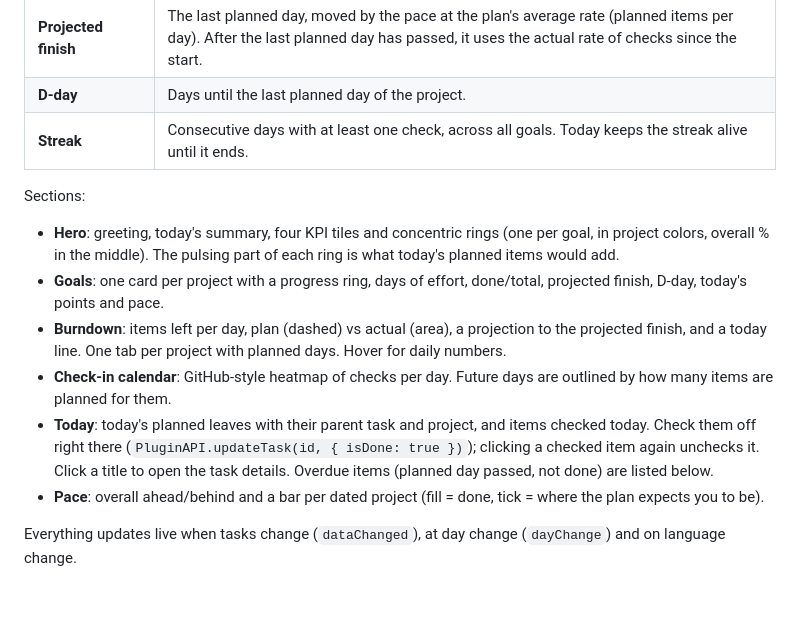
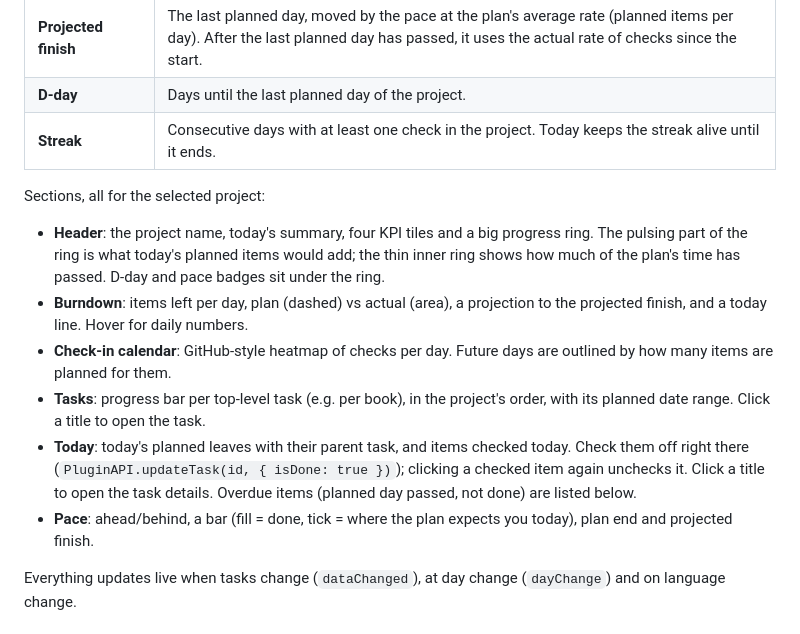
Before and after one commit to riverandeye/super-productivity-dashboard, a Markdown page: README.md, the part around one of its changes. Drawn GitHub-style; blank space fills up the shorter version.

```diff
--- a/README.md
+++ b/README.md
@@ -59,22 +65,23 @@ subtasks counts as 20 items, not 1. A leaf whose parent task is marked done coun
 | **Pace vs plan** | For leaves with a planned day: done leaves − leaves planned *before* today. Positive means ahead by N items, negative means behind. Today's own items don't count against you until tomorrow. |
 | **Projected finish** | The last planned day, moved by the pace at the plan's average rate (planned items per day). After the last planned day has passed, it uses the actual rate of checks since the start. |
 | **D-day** | Days until the last planned day of the project. |
-| **Streak** | Consecutive days with at least one check, across all goals. Today keeps the streak alive until it ends. |
+| **Streak** | Consecutive days with at least one check in the project. Today keeps the streak alive until it ends. |
 
-Sections:
+Sections, all for the selected project:
 
-- **Hero**: greeting, today's summary, four KPI tiles and concentric rings (one per goal, in project colors,
-  overall % in the middle). The pulsing part of each ring is what today's planned items would add.
-- **Goals**: one card per project with a progress ring, days of effort, done/total, projected finish, D-day,
-  today's points and pace.
+- **Header**: the project name, today's summary, four KPI tiles and a big progress ring. The pulsing part of the
+  ring is what today's planned items would add; the thin inner ring shows how much of the plan's time has passed.
+  D-day and pace badges sit under the ring.
 - **Burndown**: items left per day, plan (dashed) vs actual (area), a projection to the projected finish, and a
-  today line. One tab per project with planned days. Hover for daily numbers.
+  today line. Hover for daily numbers.
 - **Check-in calendar**: GitHub-style heatmap of checks per day. Future days are outlined by how many items are
   planned for them.
-- **Today**: today's planned leaves with their parent task and project, and items checked today. Check them off
-  right there (`PluginAPI.updateTask(id, { isDone: true })`); clicking a checked item again unchecks it.
-  Click a title to open the task details. Overdue items (planned day passed, not done) are listed below.
-- **Pace**: overall ahead/behind and a bar per dated project (fill = done, tick = where the plan expects you to be).
+- **Tasks**: progress bar per top-level task (e.g. per book), in the project's order, with its planned date range.
+  Click a title to open the task.
+- **Today**: today's planned leaves with their parent task, and items checked today. Check them off right there
+  (`PluginAPI.updateTask(id, { isDone: true })`); clicking a checked item again unchecks it. Click a title to open
+  the task details. Overdue items (planned day passed, not done) are listed below.
+- **Pace**: ahead/behind, a bar (fill = done, tick = where the plan expects you today), plan end and projected finish.
 
 Everything updates live when tasks change (`dataChanged`), at day change (`dayChange`) and on language change.
 
```
Also changed, not shown: other parts of README.md (+9 -3 lines), docs/app.png, docs/en-dark.jpg, docs/en-light.jpg, docs/ko-dark.jpg, 9 other files.
